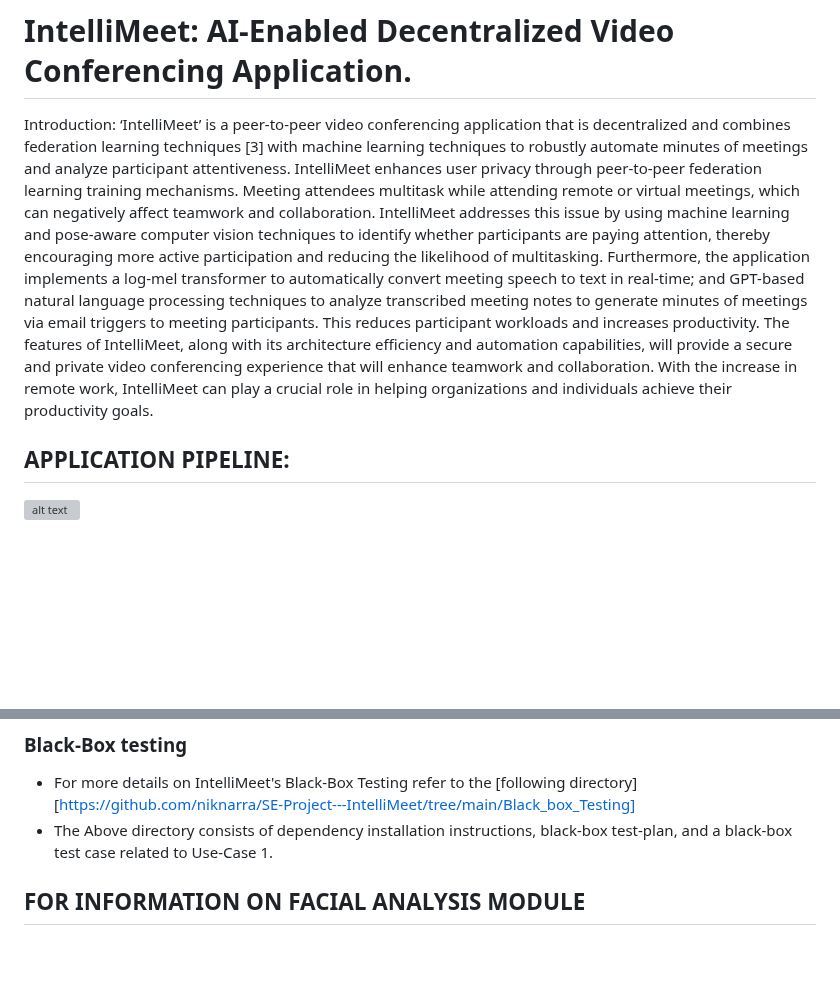
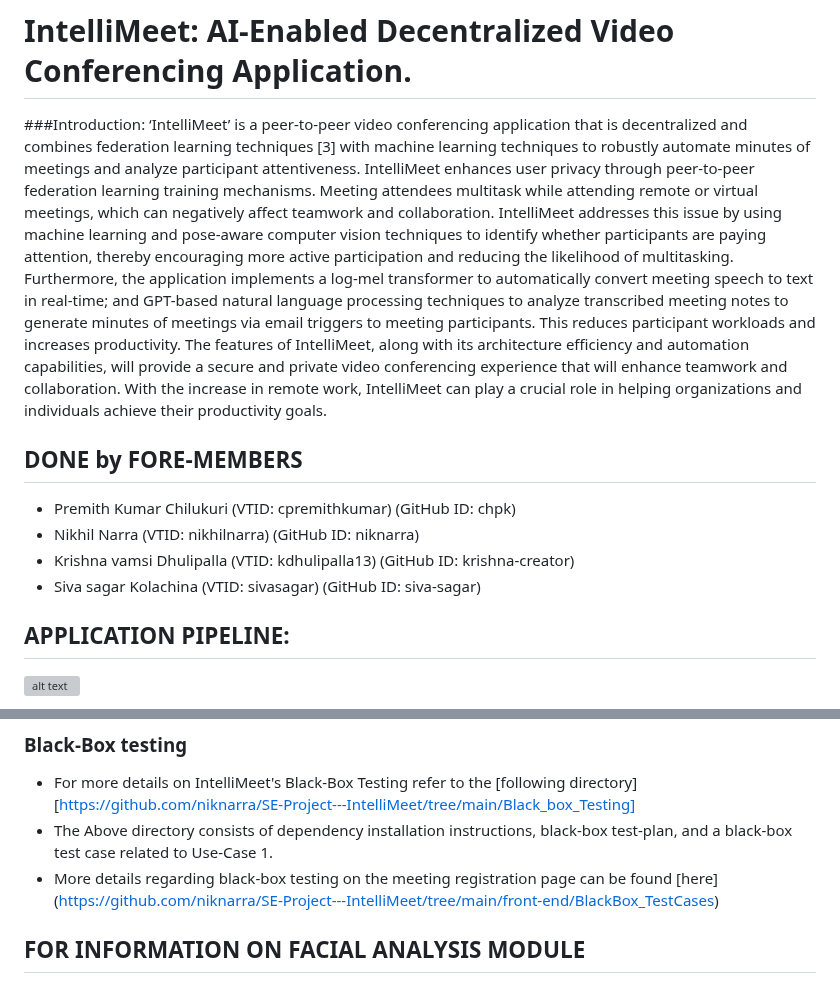
Before and after one commit to krishna-creator/SE-Project---IntelliMeet, a Markdown page: README.md, 2 parts joined by grey strips. GitHub-like rendering; blank space fills up the shorter version; grey boxes are pictures that could not be loaded.

```diff
--- a/README.md
+++ b/README.md
@@ -2,8 +2,14 @@
 Repository for CS 5704 Software Engineering project.
 
 # IntelliMeet: AI-Enabled Decentralized Video Conferencing Application.
+###Introduction:
+‘IntelliMeet’ is a peer-to-peer video conferencing application that is decentralized and combines federation learning techniques [3] with machine learning techniques to robustly automate minutes of meetings and analyze participant attentiveness. IntelliMeet enhances user privacy through peer-to-peer federation learning training mechanisms. Meeting attendees multitask while attending remote or virtual meetings, which can negatively affect teamwork and collaboration. IntelliMeet addresses this issue by using machine learning and pose-aware computer vision techniques to identify whether participants are paying attention, thereby encouraging more active participation and reducing the likelihood of multitasking. Furthermore, the application implements a log-mel transformer to automatically convert meeting speech to text in real-time; and GPT-based natural language processing techniques to analyze transcribed meeting notes to generate minutes of meetings via email triggers to meeting participants. This reduces participant workloads and increases productivity. The features of IntelliMeet, along with its architecture efficiency and automation capabilities, will provide a secure and private video conferencing experience that will enhance teamwork and collaboration. With the increase in remote work, IntelliMeet can play a crucial role in helping organizations and individuals achieve their productivity goals.
 
-Introduction: ‘IntelliMeet’ is a peer-to-peer video conferencing application that is decentralized and combines federation learning techniques [3] with machine learning techniques to robustly automate minutes of meetings and analyze participant attentiveness. IntelliMeet enhances user privacy through peer-to-peer federation learning training mechanisms. Meeting attendees multitask while attending remote or virtual meetings, which can negatively affect teamwork and collaboration. IntelliMeet addresses this issue by using machine learning and pose-aware computer vision techniques to identify whether participants are paying attention, thereby encouraging more active participation and reducing the likelihood of multitasking. Furthermore, the application implements a log-mel transformer to automatically convert meeting speech to text in real-time; and GPT-based natural language processing techniques to analyze transcribed meeting notes to generate minutes of meetings via email triggers to meeting participants. This reduces participant workloads and increases productivity. The features of IntelliMeet, along with its architecture efficiency and automation capabilities, will provide a secure and private video conferencing experience that will enhance teamwork and collaboration. With the increase in remote work, IntelliMeet can play a crucial role in helping organizations and individuals achieve their productivity goals.
+## DONE by FORE-MEMBERS
+* Premith Kumar Chilukuri (VTID: cpremithkumar) (GitHub ID: chpk)
+* Nikhil Narra (VTID: nikhilnarra) (GitHub ID: niknarra)
+* Krishna vamsi Dhulipalla (VTID: kdhulipalla13) (GitHub ID: krishna-creator)
+* Siva sagar Kolachina (VTID: sivasagar) (GitHub ID: siva-sagar)
 
 ## APPLICATION PIPELINE:
 ![alt text](https://github.com/niknarra/SE-Project---IntelliMeet/blob/main/diagrams/pipeline.png)
@@ -178,6 +184,7 @@ pip3 install python-dotenv
 ### Black-Box testing
 * For more details on IntelliMeet's Black-Box Testing refer to the [following directory] [https://github.com/niknarra/SE-Project---IntelliMeet/tree/main/Black_box_Testing]
 * The Above directory consists of dependency installation instructions, black-box test-plan, and a black-box test case related to Use-Case 1.
+* More details regarding black-box testing on the meeting registration page can be found [here] (https://github.com/niknarra/SE-Project---IntelliMeet/tree/main/front-end/BlackBox_TestCases)
 
 
 ## FOR INFORMATION ON FACIAL ANALYSIS MODULE
```
